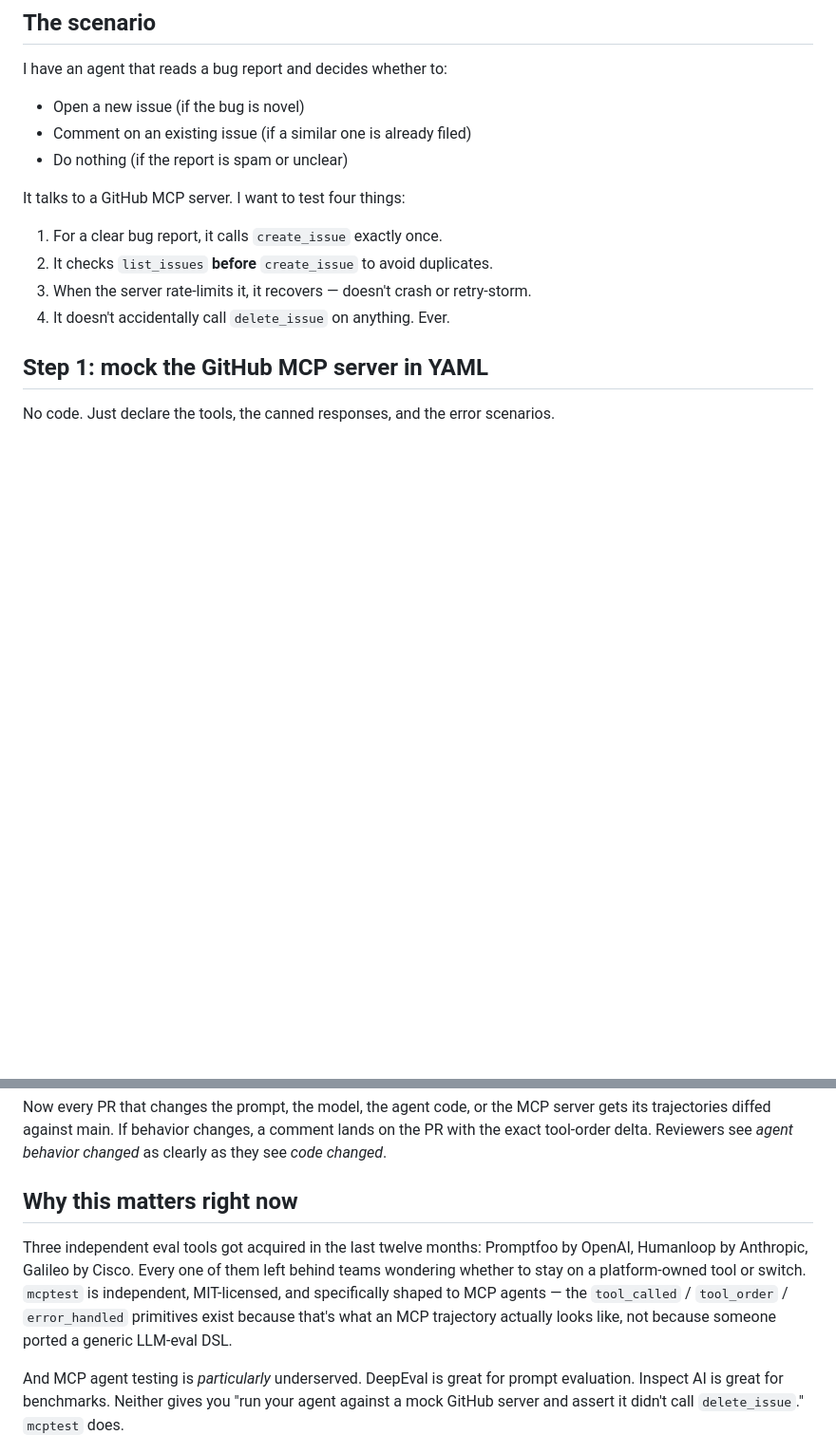
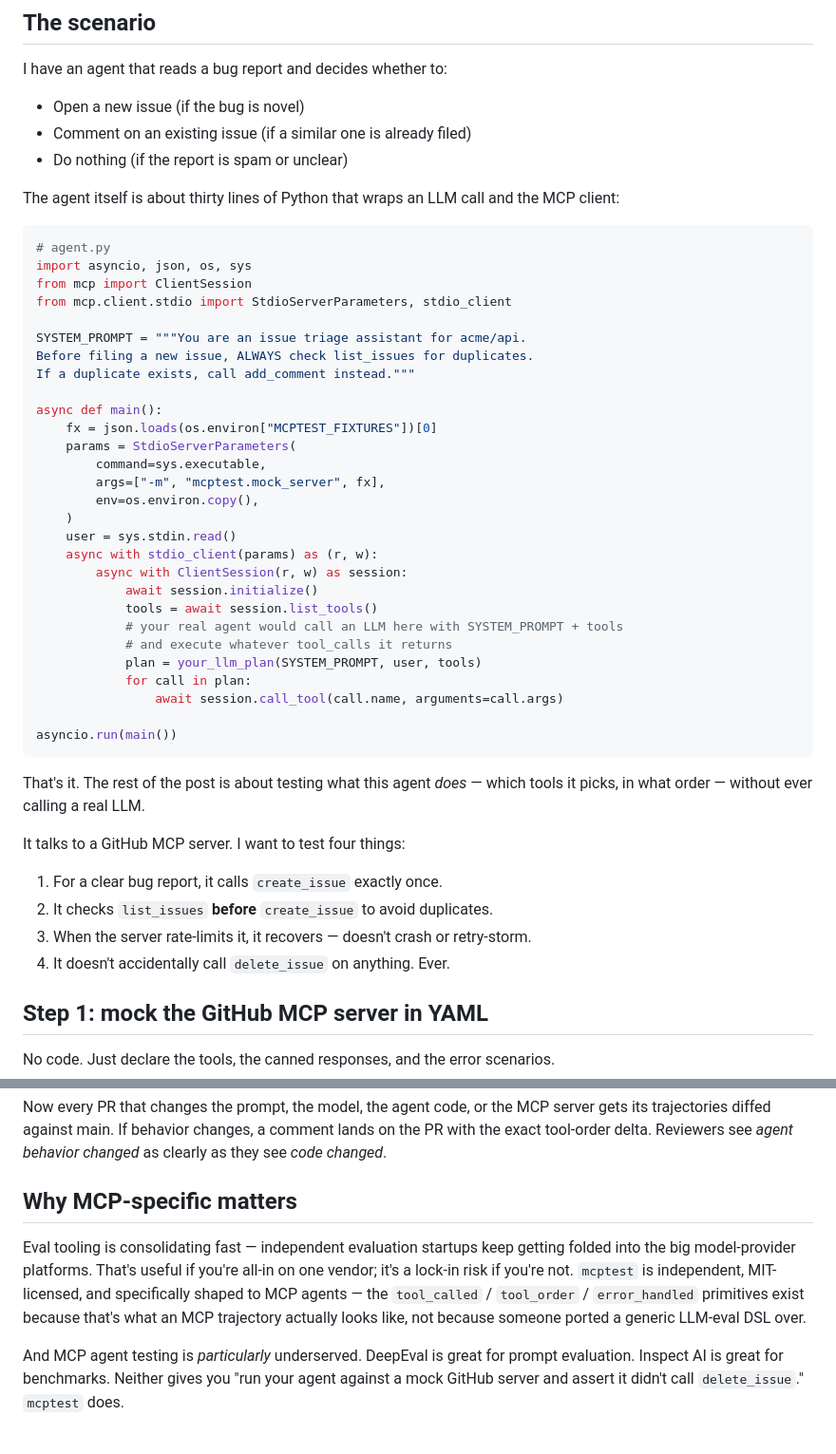
Before and after one commit to josephgec/mcptest, a Markdown page: docs/blog/how-i-test-my-mcp-agent.md, 2 parts joined by grey strips. Shown at 95% size. Drawn GitHub-style; blank space fills up the shorter version.

````diff
--- a/docs/blog/how-i-test-my-mcp-agent.md
+++ b/docs/blog/how-i-test-my-mcp-agent.md
@@ -29,6 +29,43 @@ I have an agent that reads a bug report and decides whether to:
 - Open a new issue (if the bug is novel)
 - Comment on an existing issue (if a similar one is already filed)
 - Do nothing (if the report is spam or unclear)
+
+The agent itself is about thirty lines of Python that wraps an LLM call and
+the MCP client:
+
+```python
+# agent.py
+import asyncio, json, os, sys
+from mcp import ClientSession
+from mcp.client.stdio import StdioServerParameters, stdio_client
+
+SYSTEM_PROMPT = """You are an issue triage assistant for acme/api.
+Before filing a new issue, ALWAYS check list_issues for duplicates.
+If a duplicate exists, call add_comment instead."""
+
+async def main():
+    fx = json.loads(os.environ["MCPTEST_FIXTURES"])[0]
+    params = StdioServerParameters(
+        command=sys.executable,
+        args=["-m", "mcptest.mock_server", fx],
+        env=os.environ.copy(),
+    )
+    user = sys.stdin.read()
+    async with stdio_client(params) as (r, w):
+        async with ClientSession(r, w) as session:
+            await session.initialize()
+            tools = await session.list_tools()
+            # your real agent would call an LLM here with SYSTEM_PROMPT + tools
+            # and execute whatever tool_calls it returns
+            plan = your_llm_plan(SYSTEM_PROMPT, user, tools)
+            for call in plan:
+                await session.call_tool(call.name, arguments=call.args)
+
+asyncio.run(main())
+```
+
+That's it. The rest of the post is about testing what this agent *does* —
+which tools it picks, in what order — without ever calling a real LLM.
 
 It talks to a GitHub MCP server. I want to test four things:
 
@@ -259,15 +296,15 @@ server gets its trajectories diffed against main. If behavior changes, a
 comment lands on the PR with the exact tool-order delta. Reviewers see
 *agent behavior changed* as clearly as they see *code changed*.
 
-## Why this matters right now
+## Why MCP-specific matters
 
-Three independent eval tools got acquired in the last twelve months:
-Promptfoo by OpenAI, Humanloop by Anthropic, Galileo by Cisco. Every one of
-them left behind teams wondering whether to stay on a platform-owned tool or
-switch. `mcptest` is independent, MIT-licensed, and specifically shaped to
-MCP agents — the `tool_called` / `tool_order` / `error_handled` primitives
-exist because that's what an MCP trajectory actually looks like, not because
-someone ported a generic LLM-eval DSL.
+Eval tooling is consolidating fast — independent evaluation startups keep
+getting folded into the big model-provider platforms. That's useful if
+you're all-in on one vendor; it's a lock-in risk if you're not. `mcptest`
+is independent, MIT-licensed, and specifically shaped to MCP agents — the
+`tool_called` / `tool_order` / `error_handled` primitives exist because
+that's what an MCP trajectory actually looks like, not because someone
+ported a generic LLM-eval DSL over.
 
 And MCP agent testing is *particularly* underserved. DeepEval is great for
 prompt evaluation. Inspect AI is great for benchmarks. Neither gives you
````
Also changed, not shown: docs/blog/ci-gate-example.md (added, +179 -0 lines), docs/blog/demo-script.md (added, +241 -0 lines).
